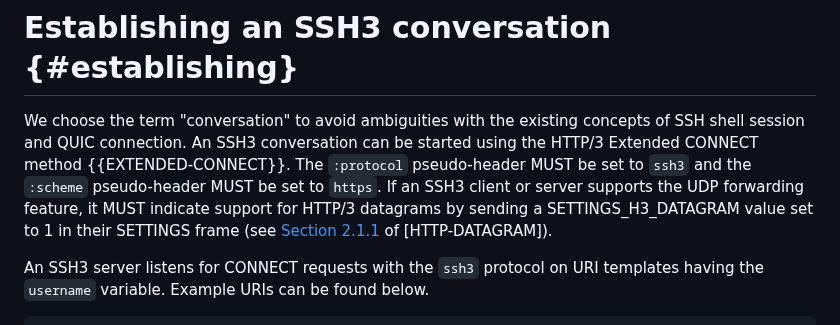
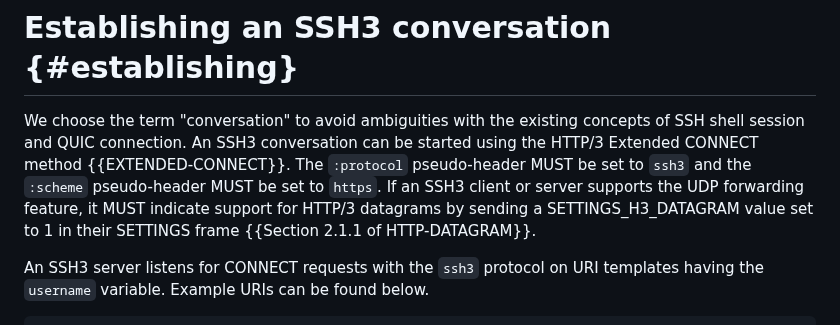
Before and after one commit to francoismichel/ssh3-spec, a Markdown page: draft-michel-ssh3.md, the part around one of its changes. GitHub-like rendering.

Commit message:
reformat explicit sections references

```diff
--- a/draft-michel-ssh3.md
+++ b/draft-michel-ssh3.md
@@ -335,7 +335,7 @@ An SSH3 conversation can be started using the HTTP/3 Extended CONNECT
 method {{EXTENDED-CONNECT}}. The `:protocol` pseudo-header MUST be set
 to `ssh3` and the `:scheme` pseudo-header MUST be set to `https`.
 If an SSH3 client or server supports the UDP forwarding feature, it MUST indicate support for HTTP/3 datagrams by sending a SETTINGS_H3_DATAGRAM value set to 1 in their
-SETTINGS frame (see [Section 2.1.1]() of [HTTP-DATAGRAM]).
+SETTINGS frame {{Section 2.1.1 of HTTP-DATAGRAM}}.
 
 An SSH3 server listens for CONNECT requests with the `ssh3`
 protocol on URI templates having the `username` variable. Example URIs can be
```
Also changed, not shown: other parts of draft-michel-ssh3.md (+2 -2 lines).
